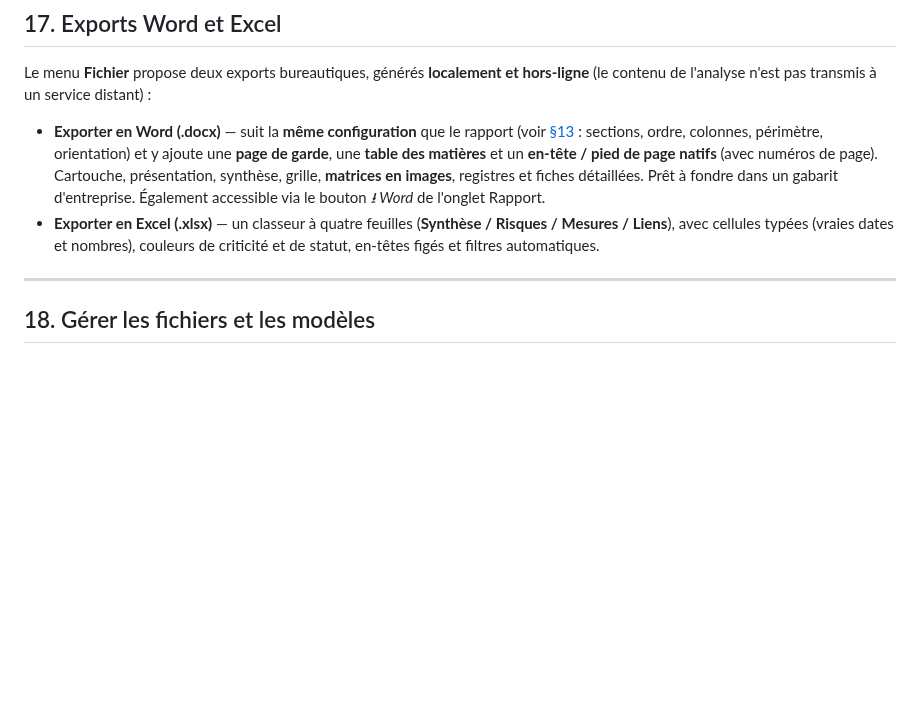
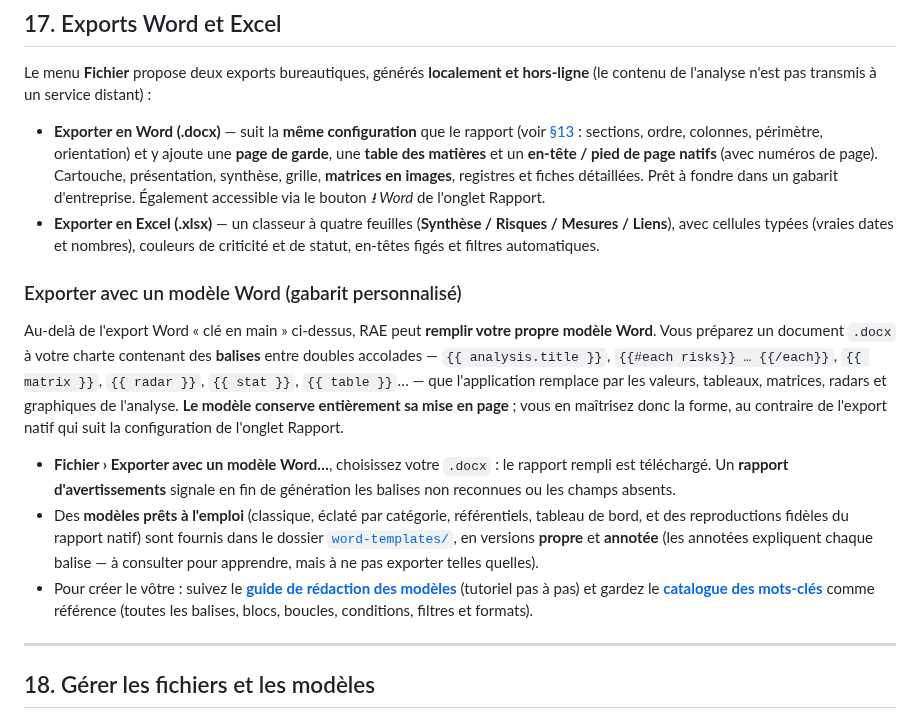
Before and after one commit to StephaneV/Risk-Analysis-Editor, a Markdown page: docs/guide-utilisateur.md, the part around the change. Drawn GitHub-style; blank space fills up the shorter version.

```diff
--- a/docs/guide-utilisateur.md
+++ b/docs/guide-utilisateur.md
@@ -424,6 +424,14 @@ Le menu **Fichier** propose deux exports bureautiques, générés **localement e
 - **Exporter en Word (.docx)** — suit la **même configuration** que le rapport (voir [§13](#13-le-rapport) : sections, ordre, colonnes, périmètre, orientation) et y ajoute une **page de garde**, une **table des matières** et un **en-tête / pied de page natifs** (avec numéros de page). Cartouche, présentation, synthèse, grille, **matrices en images**, registres et fiches détaillées. Prêt à fondre dans un gabarit d'entreprise. Également accessible via le bouton *⭳ Word* de l'onglet Rapport.
 - **Exporter en Excel (.xlsx)** — un classeur à quatre feuilles (**Synthèse / Risques / Mesures / Liens**), avec cellules typées (vraies dates et nombres), couleurs de criticité et de statut, en-têtes figés et filtres automatiques.
 
+### Exporter avec un modèle Word (gabarit personnalisé)
+
+Au-delà de l'export Word « clé en main » ci-dessus, RAE peut **remplir votre propre modèle Word**. Vous préparez un document `.docx` à votre charte contenant des **balises** entre doubles accolades — `{{ analysis.title }}`, `{{#each risks}} … {{/each}}`, `{{ matrix }}`, `{{ radar }}`, `{{ stat }}`, `{{ table }}`… — que l'application remplace par les valeurs, tableaux, matrices, radars et graphiques de l'analyse. **Le modèle conserve entièrement sa mise en page** ; vous en maîtrisez donc la forme, au contraire de l'export natif qui suit la configuration de l'onglet Rapport.
+
+- **Fichier › Exporter avec un modèle Word…**, choisissez votre `.docx` : le rapport rempli est téléchargé. Un **rapport d'avertissements** signale en fin de génération les balises non reconnues ou les champs absents.
+- Des **modèles prêts à l'emploi** (classique, éclaté par catégorie, référentiels, tableau de bord, et des reproductions fidèles du rapport natif) sont fournis dans le dossier [`word-templates/`](../word-templates/), en versions **propre** et **annotée** (les annotées expliquent chaque balise — à consulter pour apprendre, mais à ne pas exporter telles quelles).
+- Pour créer le vôtre : suivez le **[guide de rédaction des modèles](../word-templates/guide-redaction-modeles.md)** (tutoriel pas à pas) et gardez le **[catalogue des mots-clés](../word-templates/catalogue-mots-cles-rapport.md)** comme référence (toutes les balises, blocs, boucles, conditions, filtres et formats).
+
 ---
 
 ## 18. Gérer les fichiers et les modèles
```
Also changed, not shown: README.fr.md (+3 -1 lines), README.md (+3 -1 lines).
